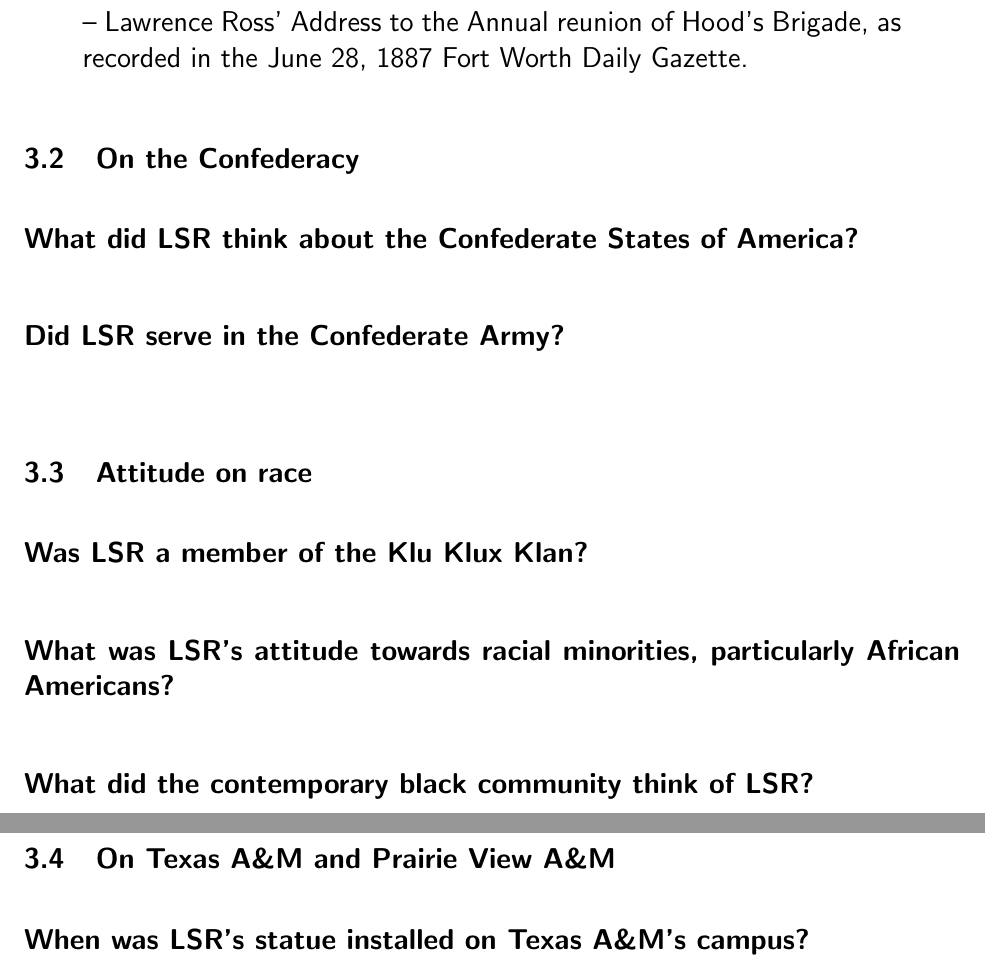
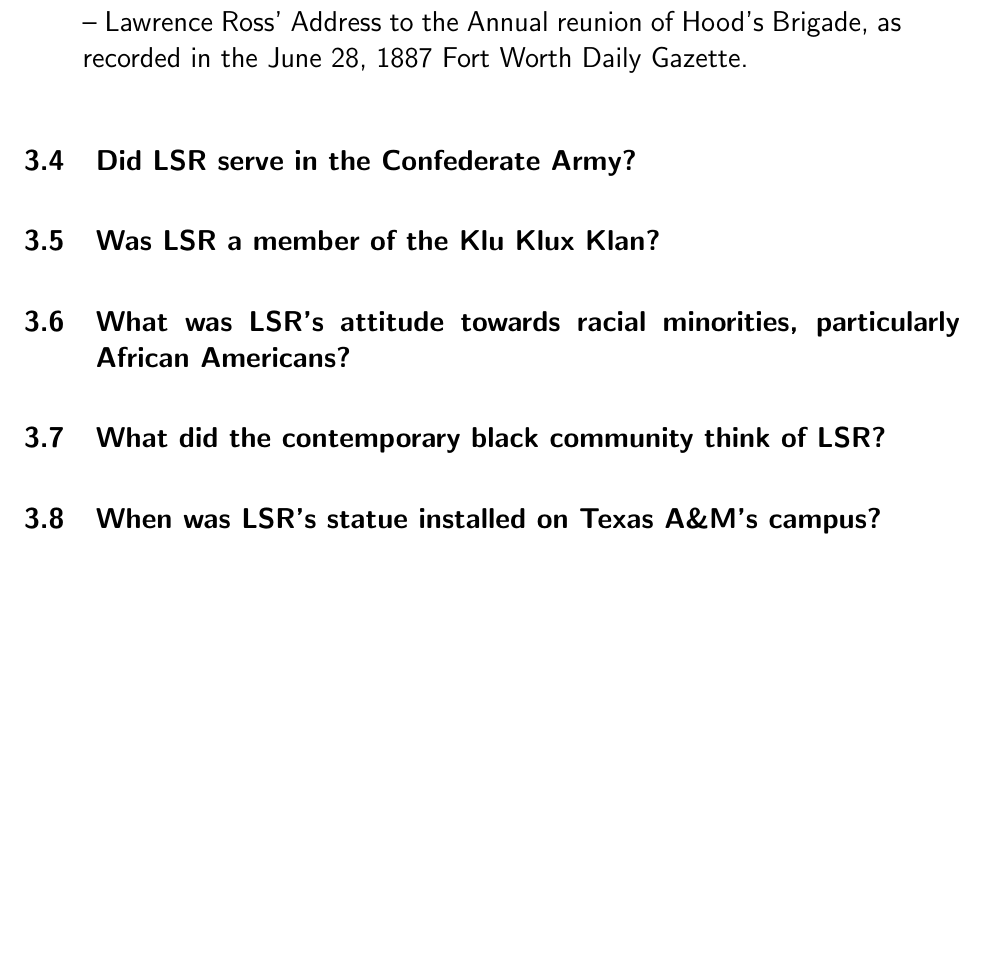
Before and after one commit to simplyrangel/lsr-history, a LaTeX document (lsr_history.tex): two parts of pages 6 and 7 of 14 before the commit and part of page 6 of 13 after it, the two joined at a grey line, cut so that both start at the same text, the shorter picture padded with empty space. Compiled offline with pdfLaTeX.

Commit message:
Reorganized FAQ's section.

```diff
--- a/lsr_history.tex
+++ b/lsr_history.tex
@@ -94,22 +93,17 @@
 -- Lawrence Ross' Address to the Annual reunion of Hood's Brigade, as recorded in the June 28, 1887 Fort Worth Daily Gazette.
 \end{displayquote}
 
-\subsection{On the Confederacy}
-\textbf{What did LSR think about the Confederate States of America? \\}
+\subsection{Did LSR serve in the Confederate Army?}
 
-\textbf{Did LSR serve in the Confederate Army? \\ }
+\subsection{Was LSR a member of the Klu Klux Klan?}
 
-\subsection{Attitude on race}
-\textbf{Was LSR a member of the Klu Klux Klan? \\ }
+\subsection{What was LSR's attitude towards racial minorities, particularly African Americans?}
 
-\textbf{What was LSR's attitude towards racial minorities, particularly African Americans? \\ }
+\subsection{What did the contemporary black community think of LSR?}
 
-\textbf{What did the contemporary black community think of LSR? \\ }
+\subsection{When was LSR's statue installed on Texas A\&M's campus?}
 
-\subsection{On Texas A\&M and Prairie View A\&M}
-\textbf{When was LSR's statue installed on Texas A\&M's campus? \\ }
-
-\textbf{Was LSR involved with Prairie View A\&M? \\ }
+\subsection{Was LSR involved with Prairie View A\&M?}
 
 % -----------------------------------------------------
 % Timeline.
```
Also changed, not shown: lsr_history.pdf, lsr_history.tex (7 more changed lines).
